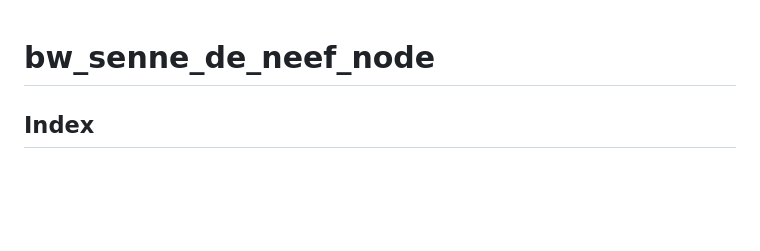
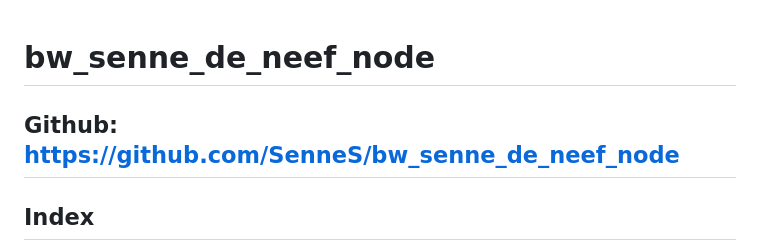
Before and after one commit to SenneS/bw_senne_de_neef_node, a Markdown page: README.md, the part around the change. GitHub-like rendering; blank space fills up the shorter version.

Commit message:
add github to readme

```diff
--- a/README.md
+++ b/README.md
@@ -1,4 +1,6 @@
 # bw_senne_de_neef_node
+
+## Github: https://github.com/SenneS/bw_senne_de_neef_node
 
 ## Index
 * [Endpoints](#endpoints)
```
